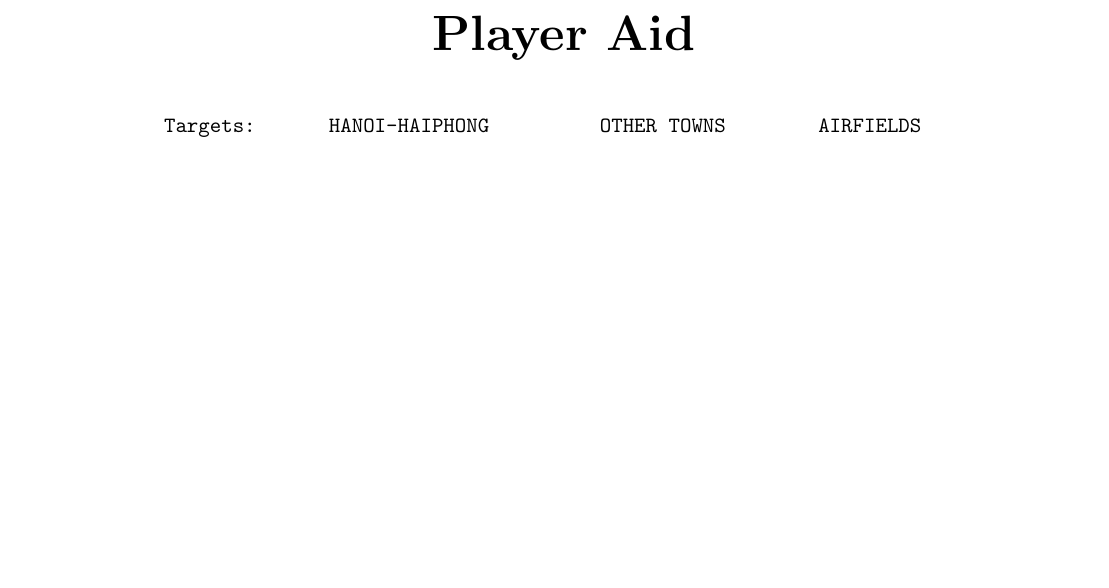
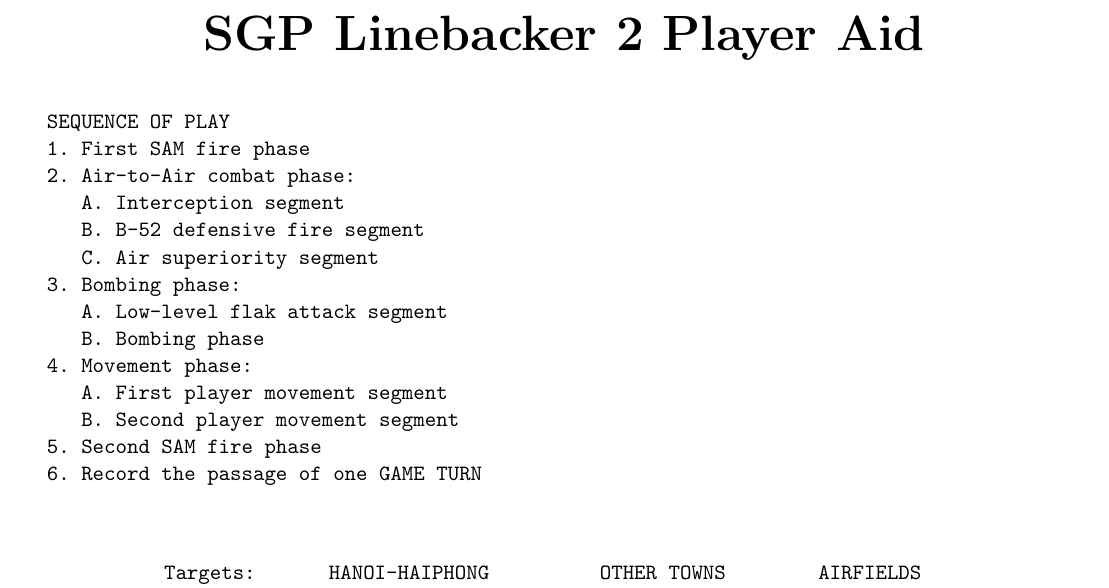
Before and after one commit to mtngrown/sgp-linebacker-2, a LaTeX document (rules/player_aid.tex, which reads rules/sequence-of-play.tex): part of the page, cut so that both start at the same text, the shorter picture padded with empty space. Compiled offline with pdfLaTeX.

Commit message:
player aid now printable

```diff
--- a/rules/player_aid.tex
+++ b/rules/player_aid.tex
@@ -30,6 +30,6 @@
 \makeatother
 
 \begin{center}
-  \veryHuge \textbf{Player Aid}
+  \veryHuge \textbf{SGP Linebacker 2 Player Aid}
 \end{center}
 
@@ -37,10 +37,6 @@
 \begin{center}
   \input{bombing-table}
 \end{center}
-
-% \begin{center}
-%   \input{../rules/nv-air-status}
-% \end{center}
 
 \noindent
 \begin{minipage}{0.48\linewidth}
--- /dev/null
+++ b/rules/sequence-of-play.tex
@@ -0,0 +1,17 @@
+%% Make all of this preformatted.
+\begin{verbatim}
+  SEQUENCE OF PLAY
+  1. First SAM fire phase
+  2. Air-to-Air combat phase:
+     A. Interception segment
+     B. B-52 defensive fire segment
+     C. Air superiority segment
+  3. Bombing phase:
+     A. Low-level flak attack segment
+     B. Bombing phase
+  4. Movement phase:
+     A. First player movement segment
+     B. Second player movement segment
+  5. Second SAM fire phase
+  6. Record the passage of one GAME TURN
+  \end{verbatim}
```
Also changed, not shown: rules/player_aid.tex (2 more changed lines).
